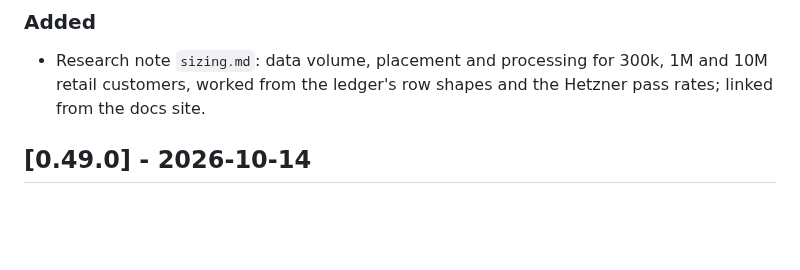
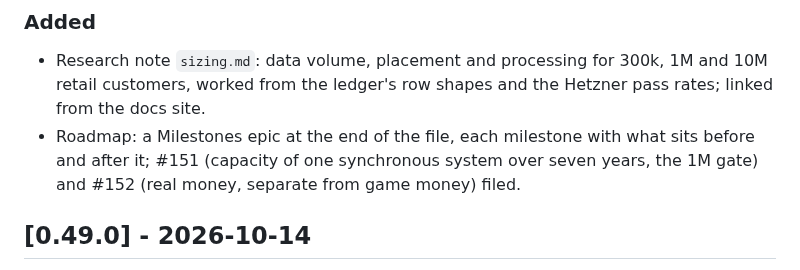
Before and after one commit to drummonds/gobank, a Markdown page: CHANGELOG.md, the part around the change. GitHub-like rendering; blank space fills up the shorter version.

```diff
--- a/CHANGELOG.md
+++ b/CHANGELOG.md
@@ -6,6 +6,10 @@
 - Research note `sizing.md`: data volume, placement and processing for
   300k, 1M and 10M retail customers, worked from the ledger's row shapes
   and the Hetzner pass rates; linked from the docs site.
+- Roadmap: a Milestones epic at the end of the file, each milestone
+  with what sits before and after it; #151 (capacity of one synchronous
+  system over seven years, the 1M gate) and #152 (real money, separate
+  from game money) filed.
 
 ## [0.49.0] - 2026-10-14
 
```
Also changed, not shown: ROADMAP.md (+67 -0 lines).
